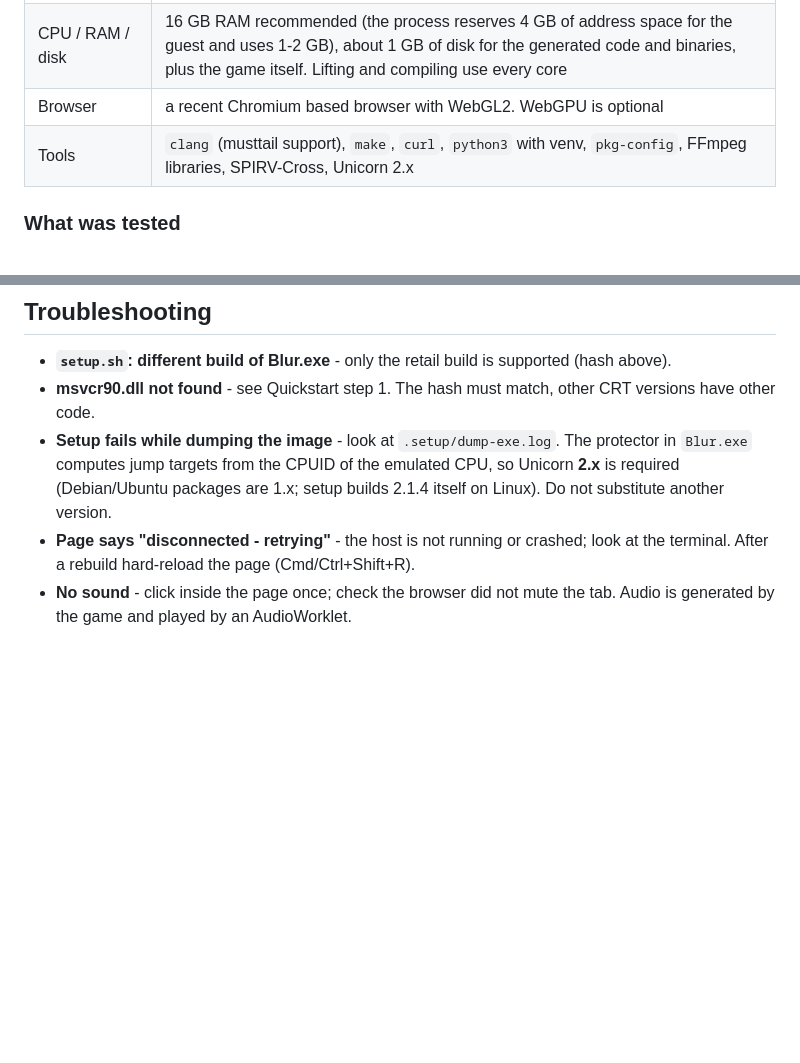
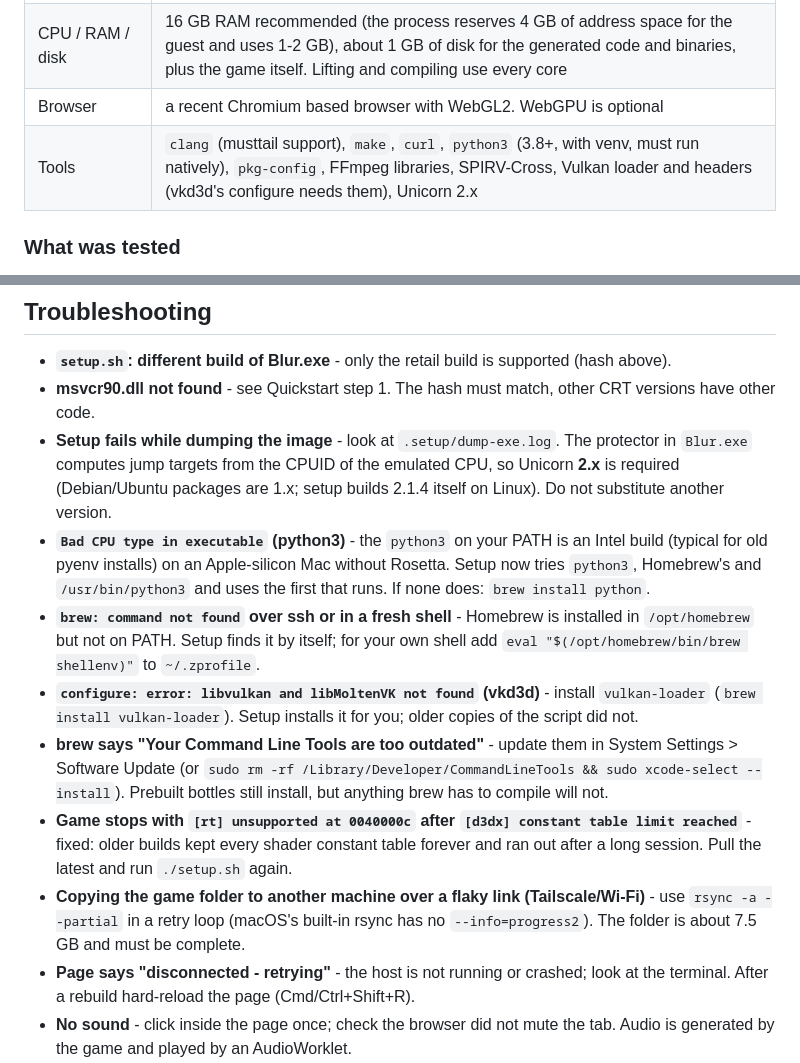
Before and after one commit to krushiraj/blur-web, a Markdown page: README.md, 2 parts joined by grey strips. Drawn GitHub-style; blank space fills up the shorter version.

Commit message:
README: troubleshooting for the problems found on a clean second Mac

```diff
--- a/README.md
+++ b/README.md
@@ -45,7 +45,7 @@ The whole setup took 5 min 36 s from a clean clone on an Apple M4 Max (16 cores,
 | Windows | **Not supported by `setup.sh`.** Use WSL2 (Ubuntu) and treat it as Linux (untested). A cross-compiled Windows x64 build exists in `port/work/win` (notes inside); it was only smoke-tested under Wine, never on real Windows |
 | CPU / RAM / disk | 16 GB RAM recommended (the process reserves 4 GB of address space for the guest and uses 1-2 GB), about 1 GB of disk for the generated code and binaries, plus the game itself. Lifting and compiling use every core |
 | Browser | a recent Chromium based browser with WebGL2. WebGPU is optional |
-| Tools | `clang` (musttail support), `make`, `curl`, `python3` with venv, `pkg-config`, FFmpeg libraries, SPIRV-Cross, Unicorn 2.x |
+| Tools | `clang` (musttail support), `make`, `curl`, `python3` (3.8+, with venv, must run natively), `pkg-config`, FFmpeg libraries, SPIRV-Cross, Vulkan loader and headers (vkd3d's configure needs them), Unicorn 2.x |
 
 ### What was tested
 
@@ -112,6 +112,20 @@ The internet matchmaking of the original game is gone; `port/mp` is an unfinishe
 * **Setup fails while dumping the image** - look at `.setup/dump-exe.log`. The protector in `Blur.exe` computes jump
   targets from the CPUID of the emulated CPU, so Unicorn **2.x** is required (Debian/Ubuntu packages are 1.x; setup builds
   2.1.4 itself on Linux). Do not substitute another version.
+* **`Bad CPU type in executable` (python3)** - the `python3` on your PATH is an Intel build (typical for old pyenv installs)
+  on an Apple-silicon Mac without Rosetta. Setup now tries `python3`, Homebrew's and `/usr/bin/python3` and uses the first
+  that runs. If none does: `brew install python`.
+* **`brew: command not found` over ssh or in a fresh shell** - Homebrew is installed in `/opt/homebrew` but not on PATH.
+  Setup finds it by itself; for your own shell add `eval "$(/opt/homebrew/bin/brew shellenv)"` to `~/.zprofile`.
+* **`configure: error: libvulkan and libMoltenVK not found` (vkd3d)** - install `vulkan-loader` (`brew install vulkan-loader`).
+  Setup installs it for you; older copies of the script did not.
+* **brew says "Your Command Line Tools are too outdated"** - update them in System Settings > Software Update (or
+  `sudo rm -rf /Library/Developer/CommandLineTools && sudo xcode-select --install`). Prebuilt bottles still install, but
+  anything brew has to compile will not.
+* **Game stops with `[rt] unsupported at 0040000c` after `[d3dx] constant table limit reached`** - fixed: older builds
+  kept every shader constant table forever and ran out after a long session. Pull the latest and run `./setup.sh` again.
+* **Copying the game folder to another machine over a flaky link (Tailscale/Wi-Fi)** - use `rsync -a --partial` in a retry
+  loop (macOS's built-in rsync has no `--info=progress2`). The folder is about 7.5 GB and must be complete.
 * **Page says "disconnected - retrying"** - the host is not running or crashed; look at the terminal. After a rebuild
   hard-reload the page (Cmd/Ctrl+Shift+R).
 * **No sound** - click inside the page once; check the browser did not mute the tab. Audio is generated by the game and
```
